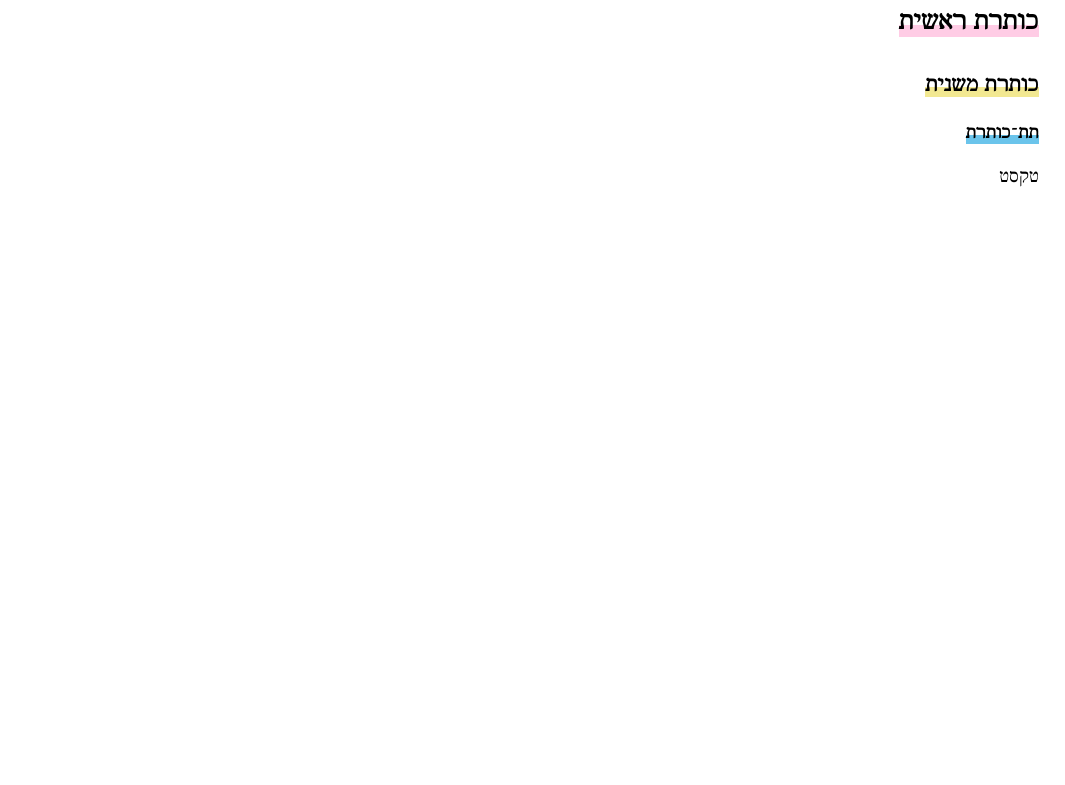
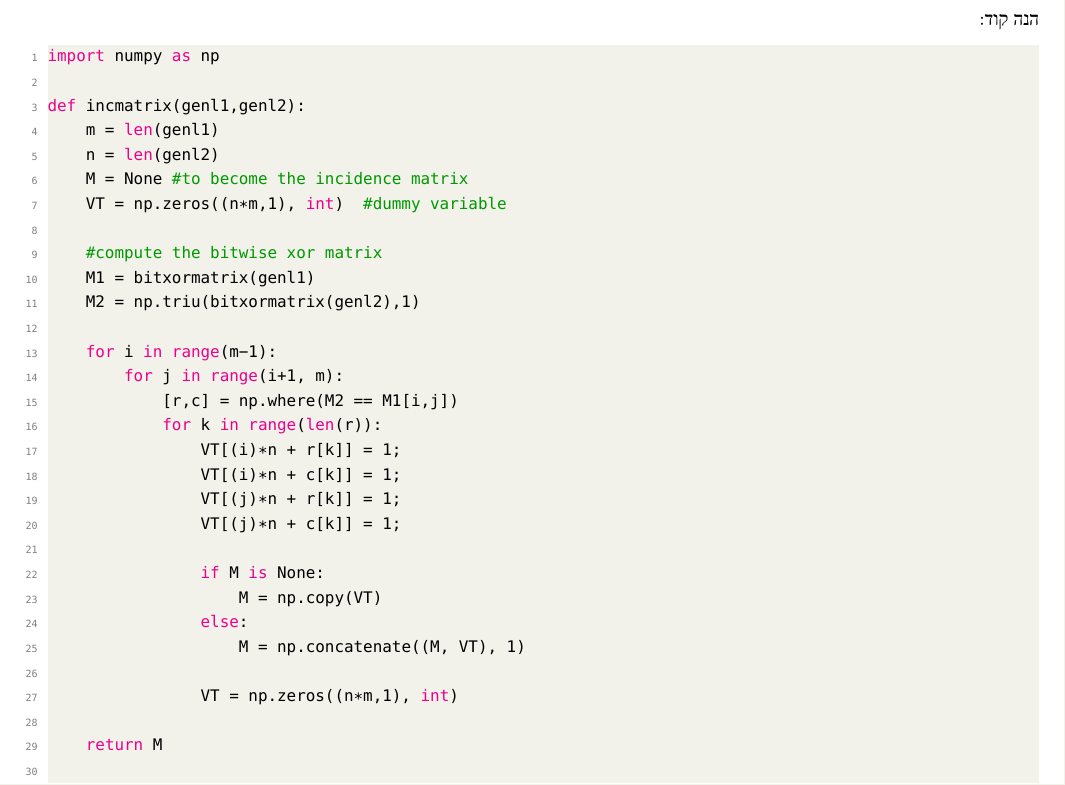
Before and after one commit to D95-waka/Math, a LaTeX document (Scratchpad/tmp.tex): part of the page, cut at the place of the change, the shorter picture padded with empty space. Compiled offline with LuaLaTeX; a missing font is replaced by an installed copy or a similar font.

Commit message:
Python code view in latex example

```diff
--- a/Scratchpad/tmp.tex
+++ b/Scratchpad/tmp.tex
@@ -28,10 +30,39 @@
 
 \begin{document}
 
-\section{כותרת ראשית}
-\subsection{כותרת משנית}
-% In order to fix this warning, load hyprref before titlesec.
-\subsubsection{תת־כותרת}
-טקסט
+הנה קוד:
+\begin{otherlanguage}{english}
+	\begin{lstlisting}[language=Python]
+import numpy as np
+
+def incmatrix(genl1,genl2):
+    m = len(genl1)
+    n = len(genl2)
+    M = None #to become the incidence matrix
+    VT = np.zeros((n*m,1), int)  #dummy variable
+
+    #compute the bitwise xor matrix
+    M1 = bitxormatrix(genl1)
+    M2 = np.triu(bitxormatrix(genl2),1)
+
+    for i in range(m-1):
+        for j in range(i+1, m):
+            [r,c] = np.where(M2 == M1[i,j])
+            for k in range(len(r)):
+                VT[(i)*n + r[k]] = 1;
+                VT[(i)*n + c[k]] = 1;
+                VT[(j)*n + r[k]] = 1;
+                VT[(j)*n + c[k]] = 1;
+
+                if M is None:
+                    M = np.copy(VT)
+                else:
+                    M = np.concatenate((M, VT), 1)
+
+                VT = np.zeros((n*m,1), int)
+
+    return M
+	\end{lstlisting}
+\end{otherlanguage}
 
 \end{document}
```
Also changed, not shown: Scratchpad/bin/tmp.pdf, Scratchpad/tmp.tex (46 more changed lines).
